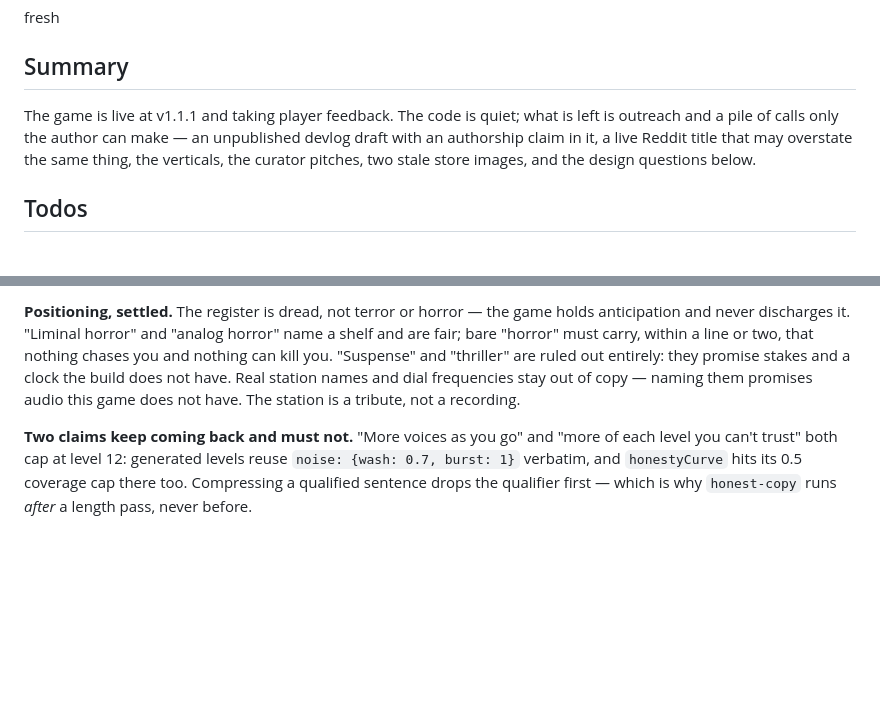
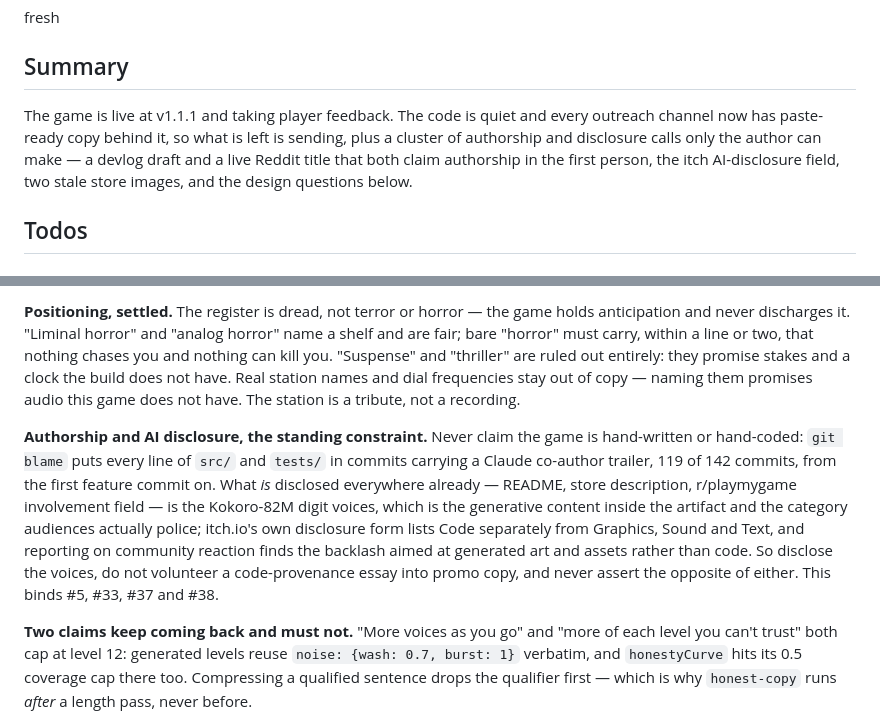
Before and after one commit to kleer001/finding_numbers, a Markdown page: BREADCRUMB.md, 2 parts joined by grey strips. GitHub-like rendering; blank space fills up the shorter version.

Commit message:
chore(bob): update session breadcrumb

```diff
--- a/BREADCRUMB.md
+++ b/BREADCRUMB.md
@@ -1,10 +1,11 @@
 fresh
 
 ## Summary
-The game is live at v1.1.1 and taking player feedback. The code is quiet; what is left is
-outreach and a pile of calls only the author can make — an unpublished devlog draft with an
-authorship claim in it, a live Reddit title that may overstate the same thing, the verticals,
-the curator pitches, two stale store images, and the design questions below.
+The game is live at v1.1.1 and taking player feedback. The code is quiet and every outreach
+channel now has paste-ready copy behind it, so what is left is sending, plus a cluster of
+authorship and disclosure calls only the author can make — a devlog draft and a live Reddit
+title that both claim authorship in the first person, the itch AI-disclosure field, two
+stale store images, and the design questions below.
 
 ## Todos
 
@@ -108,6 +109,17 @@ promise stakes and a clock the build does not have. Real station names and dial
 frequencies stay out of copy — naming them promises audio this game does not have. The
 station is a tribute, not a recording.
 
+**Authorship and AI disclosure, the standing constraint.** Never claim the game is
+hand-written or hand-coded: `git blame` puts every line of `src/` and `tests/` in commits
+carrying a Claude co-author trailer, 119 of 142 commits, from the first feature commit on.
+What *is* disclosed everywhere already — README, store description, r/playmygame
+involvement field — is the Kokoro-82M digit voices, which is the generative content inside
+the artifact and the category audiences actually police; itch.io's own disclosure form
+lists Code separately from Graphics, Sound and Text, and reporting on community reaction
+finds the backlash aimed at generated art and assets rather than code. So disclose the
+voices, do not volunteer a code-provenance essay into promo copy, and never assert the
+opposite of either. This binds #5, #33, #37 and #38.
+
 **Two claims keep coming back and must not.** "More voices as you go" and "more of each
 level you can't trust" both cap at level 12: generated levels reuse `noise: {wash: 0.7,
 burst: 1}` verbatim, and `honestyCurve` hits its 0.5 coverage cap there too. Compressing a
```
